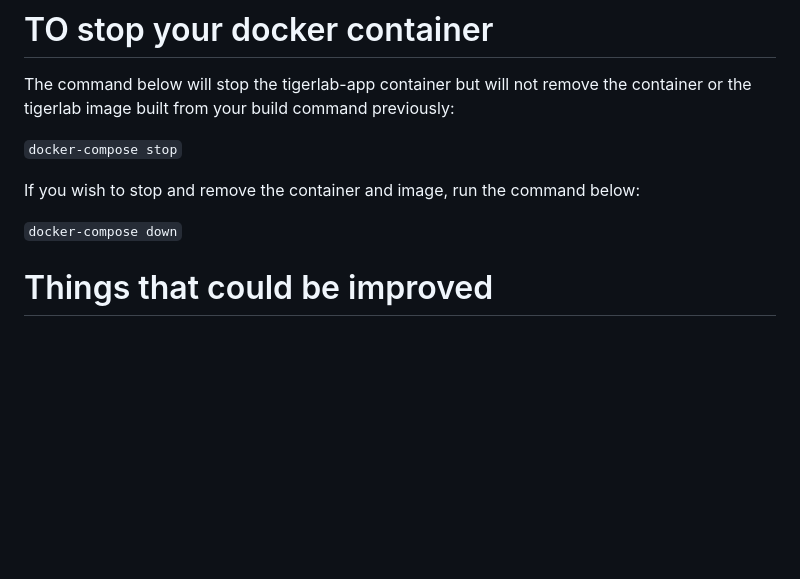
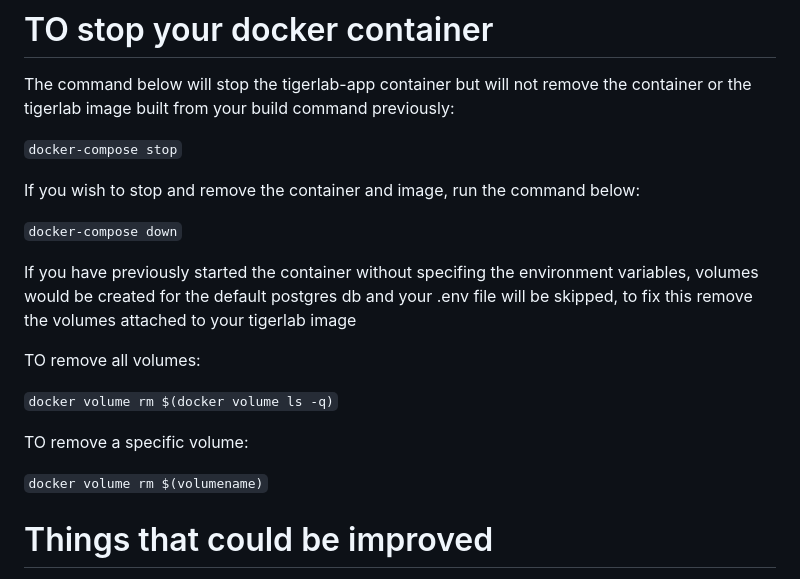
Before and after one commit to sharanair29/tigerlab, a Markdown page: README.md, the part around the change. GitHub-like rendering; blank space fills up the shorter version.

Commit message:
update read me for volumes

```diff
--- a/README.md
+++ b/README.md
@@ -166,6 +166,18 @@ If you wish to stop and remove the container and image, run the command below:
 
 `docker-compose down`
 
+If you have previously started the container without specifing the environment variables,
+volumes would be created for the default postgres db and your .env file will be skipped, to fix this
+remove the volumes attached to your tigerlab image
+
+TO remove all volumes:
+
+`docker volume rm $(docker volume ls -q)`
+
+TO remove a specific volume:
+
+`docker volume rm $(volumename)`
+
 # Things that could be improved
 
 Due to time constraints, I was not able to improvise on the data fetch event for the dashboard page using htmx, right now it is triggered every 1 second to check for new file uploads. Ideally it should implement a data fetch on an event change like the analytics page does to reduce server load.
```
